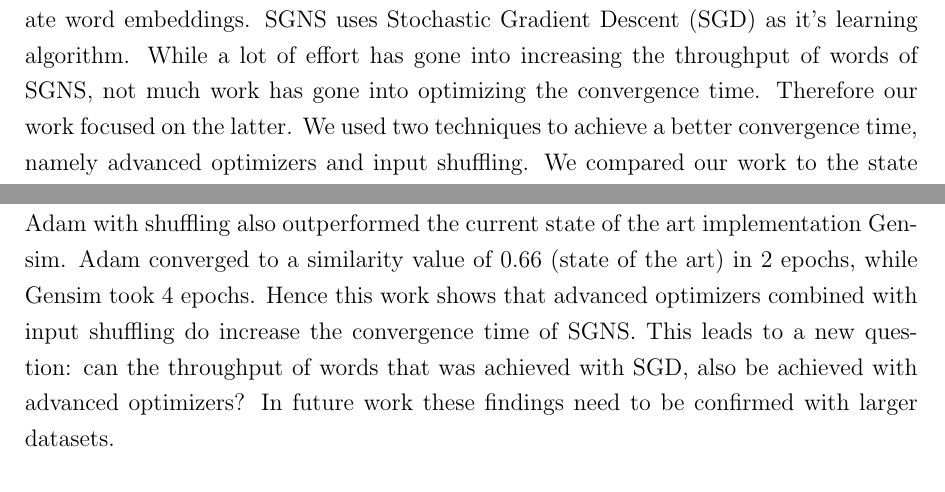
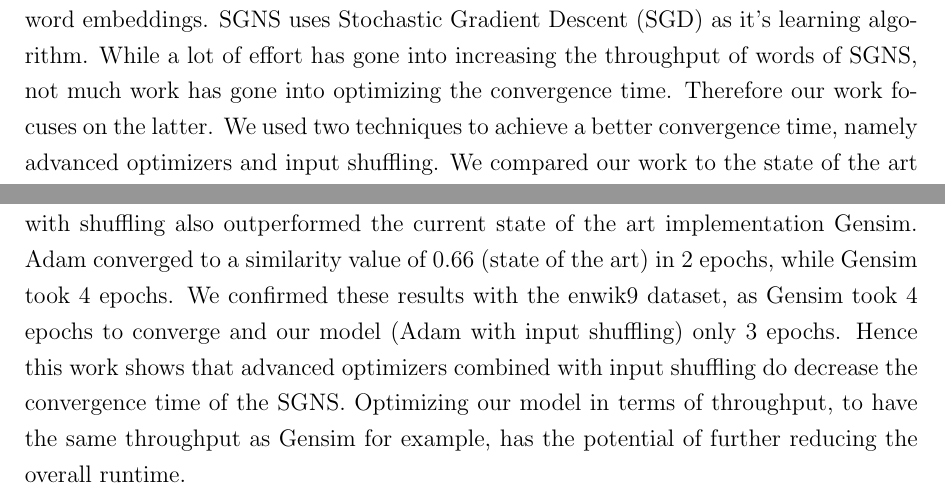
Before and after one commit to c3dric373/bachelorThesis, a LaTeX thesis (thesis_template/thesis.tex, which reads thesis_template/includes/abstract.tex): two parts of page 5 of 57, joined at a grey line, cut so that both start at the same text. Compiled offline with pdfLaTeX.

Commit message:
abstract reworked

```diff
--- a/thesis_template/includes/abstract.tex
+++ b/thesis_template/includes/abstract.tex
@@ -1,4 +1,4 @@
 % !TeX spellcheck = en_US
 % !TeX encoding = UTF-8
 \chapter*{Abstract}
-The Skip-gram Model with negative sampling (SGNS) is an effective algorithm to create word embeddings. SGNS  uses Stochastic Gradient Descent (SGD) as it's learning algorithm. While a lot of effort has gone into increasing the throughput of words of SGNS, not much work has gone into optimizing the convergence time. Therefore our work focused on the latter. We used two techniques to achieve a better convergence time, namely advanced optimizers and input shuffling. We compared our work to the state of the art implementation Gensim. We used the Text8 dataset to train our model, and measured the quality of our word embeddings with the wordsim353 dataset, which measures the quality of word embeddings by judging the similarity of different words. We trained our model with multiple advanced optimizers: momentum, nesterov accelerated gradient, Adagrad, Adadelta and Adam. We also applied input shuffling to all of the above optimizers. Adam combined with input shuffling outperformed every optimizer. Adam with shuffling also outperformed the current state of the art implementation Gensim. Adam converged to a similarity value of 0.66 (state of the art) in 2 epochs, while Gensim took 4 epochs. Hence this work shows that advanced optimizers combined with input shuffling do increase the convergence time of SGNS. This leads to a new question: can the throughput of words that was achieved with SGD, also be achieved with advanced optimizers? In future work these findings need to be confirmed with larger datasets.
+The Skip-gram Model with negative sampling (SGNS) is an effective algorithm to create word embeddings. SGNS  uses Stochastic Gradient Descent (SGD) as it's learning algorithm. While a lot of effort has gone into increasing the throughput of words of SGNS, not much work has gone into optimizing the convergence time. Therefore our work focuses on the latter. We used two techniques to achieve a better convergence time, namely advanced optimizers and input shuffling. We compared our work to the state of the art implementation Gensim. We used the Text8 dataset to train our model, and measured the quality of our word embeddings with the wordsim353 dataset, which measures the quality of word embeddings by judging the similarity of different words. We trained our model with multiple advanced optimizers: momentum, nesterov accelerated gradient, Adagrad, Adadelta and Adam. We also applied input shuffling to all of the above optimizers. Adam combined with input shuffling outperformed every optimizer. Adam with shuffling also outperformed the current state of the art implementation Gensim. Adam converged to a similarity value of 0.66 (state of the art) in 2 epochs, while Gensim took 4 epochs. We confirmed these results with the enwik9 dataset, as Gensim took 4 epochs to converge and our model (Adam with input shuffling) only 3 epochs. Hence this work shows that advanced optimizers combined with input shuffling do decrease the convergence time of the SGNS. Optimizing our model in terms of throughput, to have the same throughput as Gensim for example, has the potential of further reducing the overall runtime.
```
Also changed, not shown: thesis_template/thesis.pdf, 2 other files.
